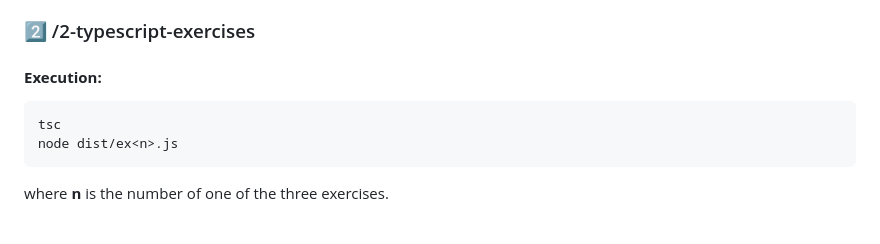
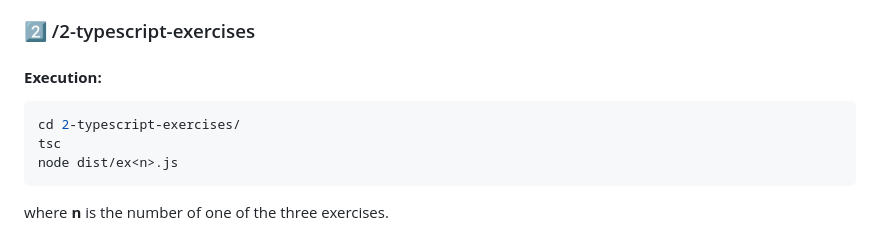
Before and after one commit to marcturu/todo-mvc, a Markdown page: README.md, the part around the change. Drawn GitHub-style.

````diff
--- a/README.md
+++ b/README.md
@@ -34,6 +34,7 @@ Answers in **[1-theoretical-questions/ANSWERS.md](1-theoretical-questions/ANSWER
 
 #### **Execution:**
 ```bash
+cd 2-typescript-exercises/
 tsc
 node dist/ex<n>.js
 ```
````
